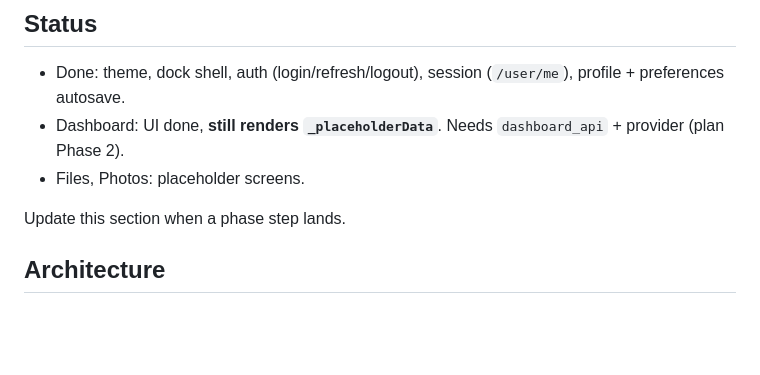
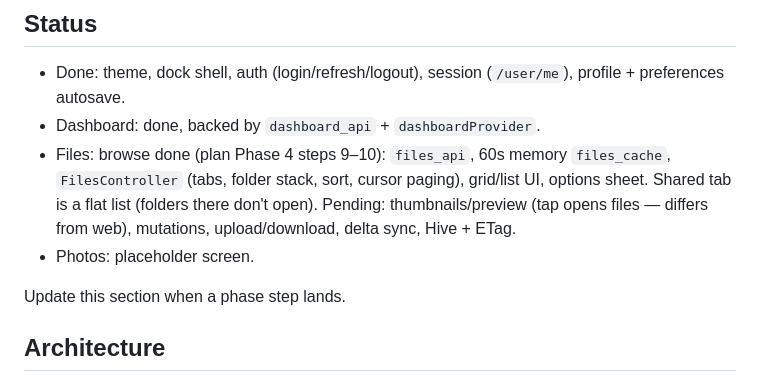
Before and after one commit to Ramphy0x90/r16a-cloud-app, a Markdown page: CLAUDE.md, the part around one of its changes. GitHub-like rendering; blank space fills up the shorter version.

Commit message:
min: update claude md

```diff
--- a/CLAUDE.md
+++ b/CLAUDE.md
@@ -52,8 +52,12 @@ The plan is partly ahead of / different from the code. **Current code wins**; th
 ## Status
 
 - Done: theme, dock shell, auth (login/refresh/logout), session (`/user/me`), profile + preferences autosave.
-- Dashboard: UI done, **still renders `_placeholderData`**. Needs `dashboard_api` + provider (plan Phase 2).
-- Files, Photos: placeholder screens.
+- Dashboard: done, backed by `dashboard_api` + `dashboardProvider`.
+- Files: browse done (plan Phase 4 steps 9–10): `files_api`, 60s memory `files_cache`, `FilesController`
+  (tabs, folder stack, sort, cursor paging), grid/list UI, options sheet. Shared tab is a flat list
+  (folders there don't open). Pending: thumbnails/preview (tap opens files — differs from web),
+  mutations, upload/download, delta sync, Hive + ETag.
+- Photos: placeholder screen.
 
 Update this section when a phase step lands.
 
```
Also changed, not shown: other parts of CLAUDE.md (+1 -1 lines).
